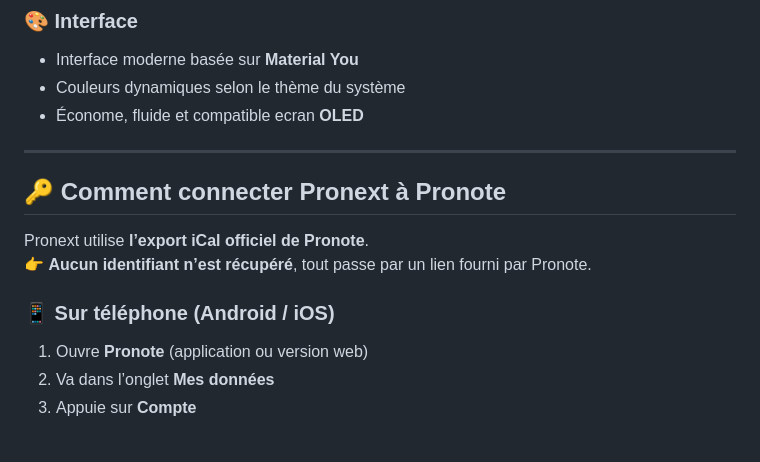
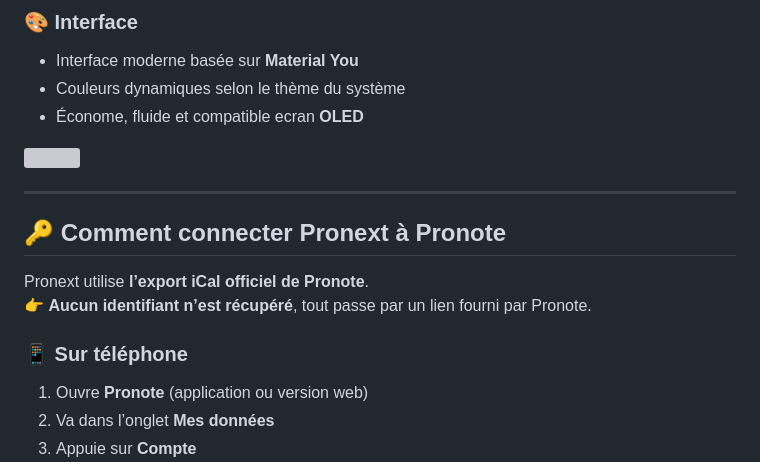
Before and after one commit to Swaero5/pronext, a Markdown page: README.md, the part around one of its changes. GitHub-like rendering; blank space fills up the shorter version; grey boxes are pictures that could not be loaded.

Commit message:
Enhance README with image and header update
Add image and update phone section header in README.

```diff
--- a/README.md
+++ b/README.md
@@ -49,7 +51,7 @@ Pronext utilise **l’export iCal officiel de Pronote**.
 👉 **Aucun identifiant n’est récupéré**, tout passe par un lien fourni par Pronote.
 
 
-### 📱 Sur téléphone (Android / iOS)
+### 📱 Sur téléphone
 
 1. Ouvre **Pronote** (application ou version web)
 2. Va dans l’onglet **Mes données**
```
Also changed, not shown: other parts of README.md (+2 -0 lines).
